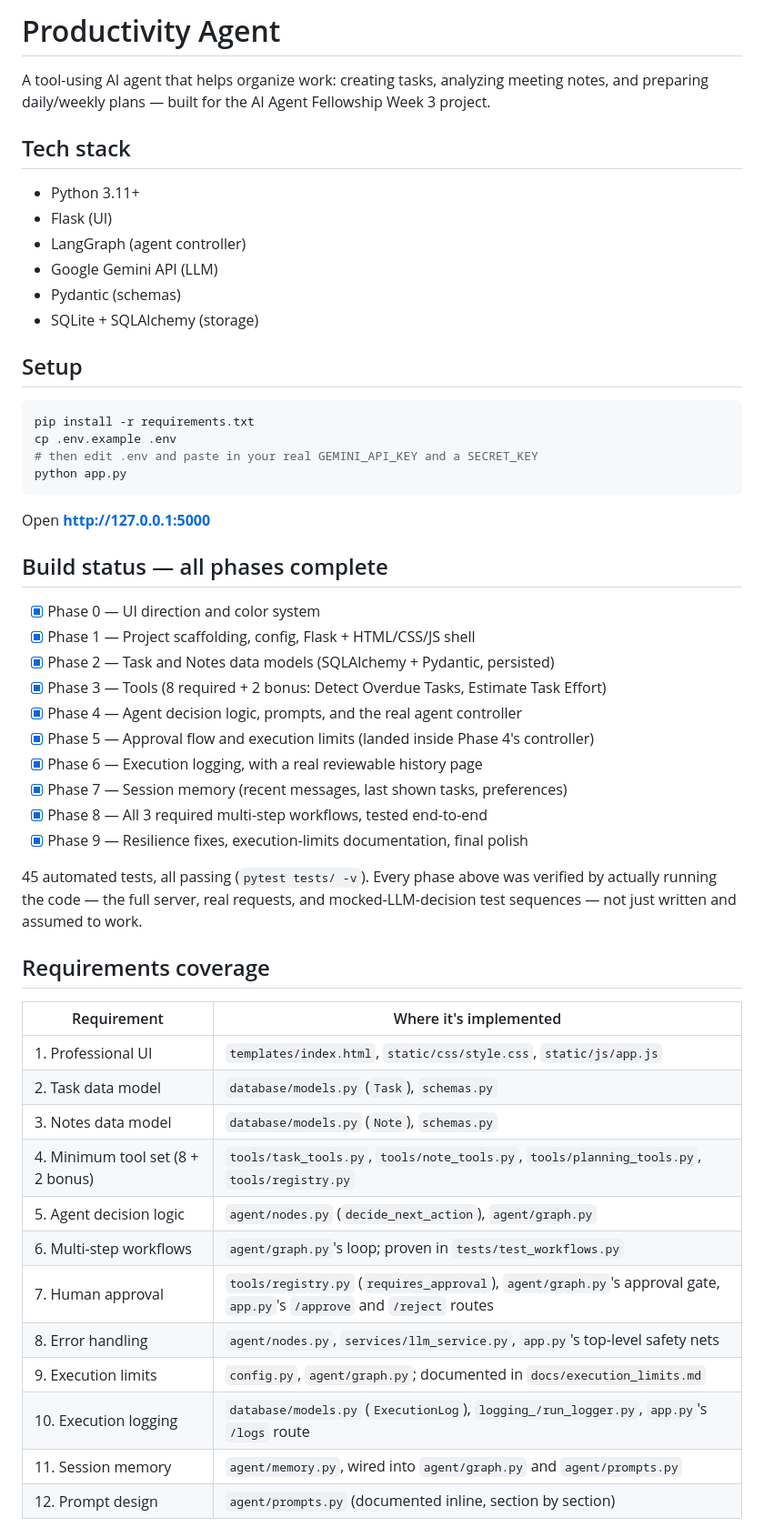
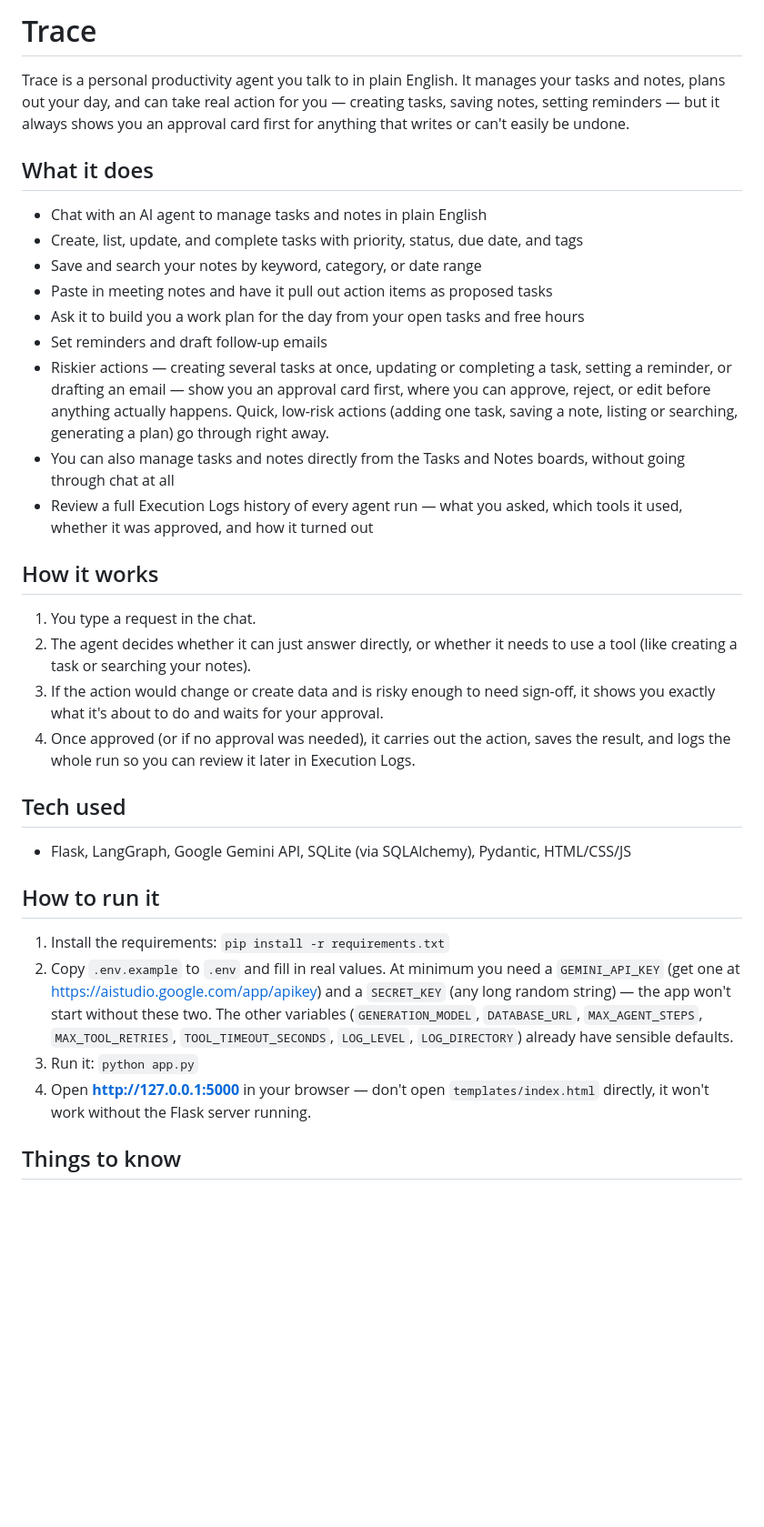
Before and after one commit to maryamfatimaJ/AI-Agent-Fellowship-2026, a Markdown page: Week3_Challenge/productivity-agent/README.md, the part around one of its changes. Shown at 91% size. Rendered like a GitHub page; blank space fills up the shorter version.

Commit message:
Rewrite Trace app README as plain-English user guide
Co-Authored-By: Claude Sonnet 5 <noreply@anthropic.com>

````diff
--- a/Week3_Challenge/productivity-agent/README.md
+++ b/Week3_Challenge/productivity-agent/README.md
@@ -1,59 +1,36 @@
-# Productivity Agent
+# Trace
 
-A tool-using AI agent that helps organize work: creating tasks, analyzing meeting notes, and preparing daily/weekly plans — built for the AI Agent Fellowship Week 3 project.
+Trace is a personal productivity agent you talk to in plain English. It manages your tasks and notes, plans out your day, and can take real action for you — creating tasks, saving notes, setting reminders — but it always shows you an approval card first for anything that writes or can't easily be undone.
 
-## Tech stack
+## What it does
 
-- Python 3.11+
-- Flask (UI)
-- LangGraph (agent controller)
-- Google Gemini API (LLM)
-- Pydantic (schemas)
-- SQLite + SQLAlchemy (storage)
+- Chat with an AI agent to manage tasks and notes in plain English
+- Create, list, update, and complete tasks with priority, status, due date, and tags
+- Save and search your notes by keyword, category, or date range
+- Paste in meeting notes and have it pull out action items as proposed tasks
+- Ask it to build you a work plan for the day from your open tasks and free hours
+- Set reminders and draft follow-up emails
+- Riskier actions — creating several tasks at once, updating or completing a task, setting a reminder, or drafting an email — show you an approval card first, where you can approve, reject, or edit before anything actually happens. Quick, low-risk actions (adding one task, saving a note, listing or searching, generating a plan) go through right away.
+- You can also manage tasks and notes directly from the Tasks and Notes boards, without going through chat at all
+- Review a full Execution Logs history of every agent run — what you asked, which tools it used, whether it was approved, and how it turned out
 
-## Setup
+## How it works
 
-```bash
-pip install -r requirements.txt
-cp .env.example .env
-# then edit .env and paste in your real GEMINI_API_KEY and a SECRET_KEY
-python app.py
-```
+1. You type a request in the chat.
+2. The agent decides whether it can just answer directly, or whether it needs to use a tool (like creating a task or searching your notes).
+3. If the action would change or create data and is risky enough to need sign-off, it shows you exactly what it's about to do and waits for your approval.
+4. Once approved (or if no approval was needed), it carries out the action, saves the result, and logs the whole run so you can review it later in Execution Logs.
 
-Open **http://127.0.0.1:5000**
+## Tech used
 
-## Build status — all phases complete
+- Flask, LangGraph, Google Gemini API, SQLite (via SQLAlchemy), Pydantic, HTML/CSS/JS
 
-- [x] Phase 0 — UI direction and color system
-- [x] Phase 1 — Project scaffolding, config, Flask + HTML/CSS/JS shell
-- [x] Phase 2 — Task and Notes data models (SQLAlchemy + Pydantic, persisted)
-- [x] Phase 3 — Tools (8 required + 2 bonus: Detect Overdue Tasks, Estimate Task Effort)
-- [x] Phase 4 — Agent decision logic, prompts, and the real agent controller
-- [x] Phase 5 — Approval flow and execution limits (landed inside Phase 4's controller)
-- [x] Phase 6 — Execution logging, with a real reviewable history page
-- [x] Phase 7 — Session memory (recent messages, last shown tasks, preferences)
-- [x] Phase 8 — All 3 required multi-step workflows, tested end-to-end
-- [x] Phase 9 — Resilience fixes, execution-limits documentation, final polish
+## How to run it
 
-45 automated tests, all passing (`pytest tests/ -v`). Every phase above
-was verified by actually running the code — the full server, real
-requests, and mocked-LLM-decision test sequences — not just written
-and assumed to work.
+1. Install the requirements: `pip install -r requirements.txt`
+2. Copy `.env.example` to `.env` and fill in real values. At minimum you need a `GEMINI_API_KEY` (get one at https://aistudio.google.com/app/apikey) and a `SECRET_KEY` (any long random string) — the app won't start without these two. The other variables (`GENERATION_MODEL`, `DATABASE_URL`, `MAX_AGENT_STEPS`, `MAX_TOOL_RETRIES`, `TOOL_TIMEOUT_SECONDS`, `LOG_LEVEL`, `LOG_DIRECTORY`) already have sensible defaults.
+3. Run it: `python app.py`
+4. Open **http://127.0.0.1:5000** in your browser — don't open `templates/index.html` directly, it won't work without the Flask server running.
 
-## Requirements coverage
+## Things to know
 
-| Requirement | Where it's implemented |
-|---|---|
-| 1. Professional UI | `templates/index.html`, `static/css/style.css`, `static/js/app.js` |
-| 2. Task data model | `database/models.py` (`Task`), `schemas.py` |
-| 3. Notes data model | `database/models.py` (`Note`), `schemas.py` |
-| 4. Minimum tool set (8 + 2 bonus) | `tools/task_tools.py`, `tools/note_tools.py`, `tools/planning_tools.py`, `tools/registry.py` |
-| 5. Agent decision logic | `agent/nodes.py` (`decide_next_action`), `agent/graph.py` |
-| 6. Multi-step workflows | `agent/graph.py`'s loop; proven in `tests/test_workflows.py` |
-| 7. Human approval | `tools/registry.py` (`requires_approval`), `agent/graph.py`'s approval gate, `app.py`'s `/approve` and `/reject` routes |
-| 8. Error handling | `agent/nodes.py`, `services/llm_service.py`, `app.py`'s top-level safety nets |
-| 9. Execution limits | `config.py`, `agent/graph.py`; documented in `docs/execution_limits.md` |
-| 10. Execution logging | `database/models.py` (`ExecutionLog`), `logging_/run_logger.py`, `app.py`'s `/logs` route |
-| 11. Session memory | `agent/memory.py`, wired into `agent/graph.py` and `agent/prompts.py` |
-| 12. Prompt design | `agent/prompts.py` (documented inline, section by section) |
-
````
Also changed, not shown: other parts of Week3_Challenge/productivity-agent/README.md (+4 -34 lines).
